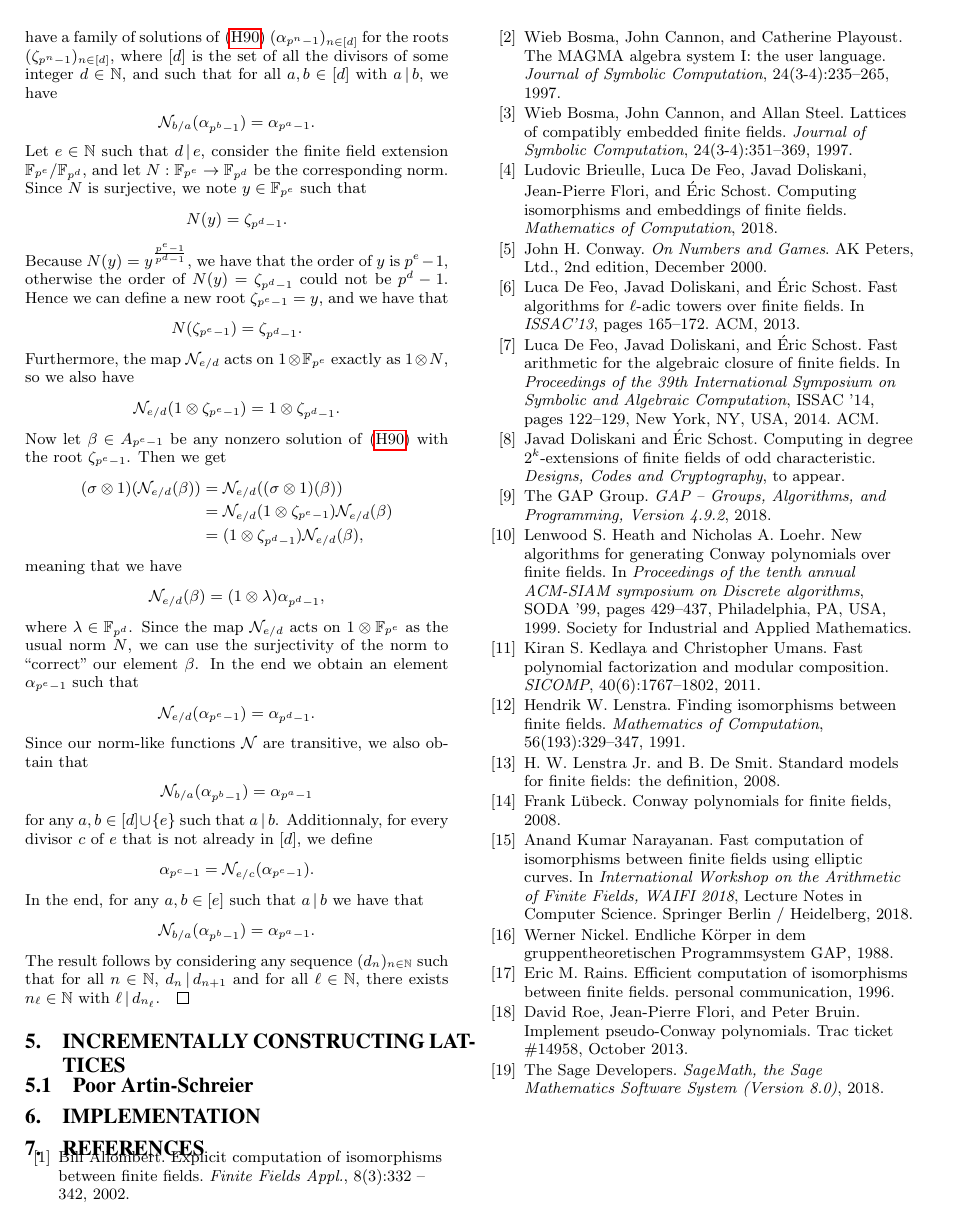
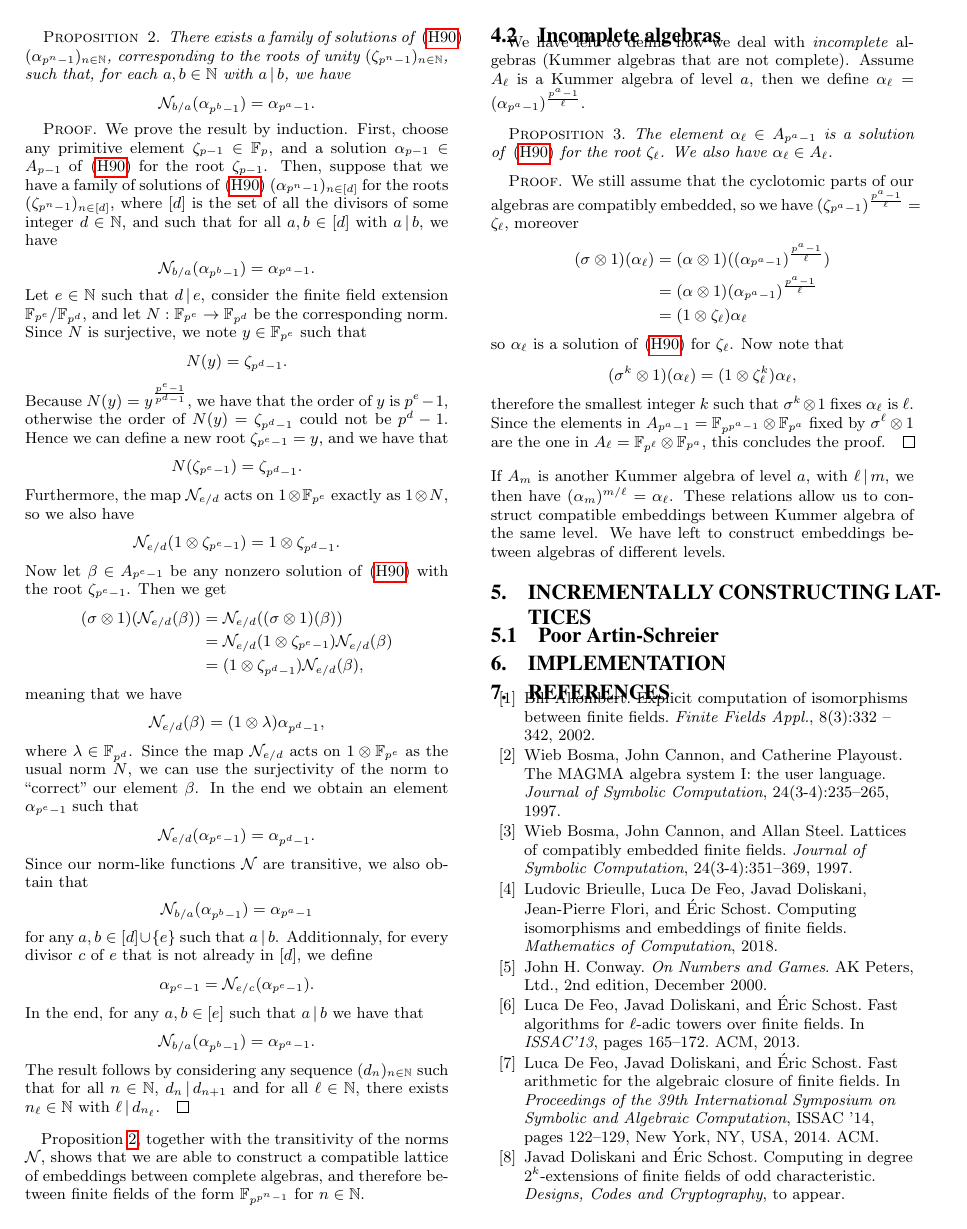
Before and after one commit to erou/gf-h90-lattice, a LaTeX paper (gf-h90.tex): page 4 of 4 before the commit and page 4 of 5 after it. Compiled offline with pdfLaTeX.

Commit message:
new definitions and notions

```diff
--- a/gf-h90.tex
+++ b/gf-h90.tex
@@ -504,6 +518,47 @@ $\ell\in\mathbb{N}$, there exists $n_\ell\in\mathbb{N}$ with
 $\ell\,|\,d_{n_\ell}$.
 \end{proof}
 
+Proposition~\ref{prop:complete-alg}, together with the transitivity of the
+norms $\N$,
+shows that we are able to construct a compatible lattice of embeddings between
+complete algebras, and therefore between finite fields of the form
+$\mathbb{F}_{p^{p^n-1}}$ for $n\in\mathbb{N}$.
+
+\subsection{Incomplete algebras}
+
+We have left to define how we deal with \emph{incomplete} algebras (Kummer
+algebras that are not complete). Assume $A_\ell$ is a Kummer algebra of level
+$a$, then we define $\alpha_\ell = (\alpha_{p^a-1})^{\frac{p^a-1}{\ell}}$.
+\begin{proposition}
+  The element $\alpha_\ell\in A_{p^a-1}$ is a solution of~\eqref{h90} for the
+  root $\zeta_\ell$. We also have $\alpha_\ell\in A_\ell$.
+\end{proposition}
+\begin{proof}
+We still assume that the cyclotomic parts of our algebras are compatibly
+embedded, so we have $(\zeta_{p^a-1})^{\frac{p^a-1}{\ell}} = \zeta_\ell$,
+moreover
+\begin{align*}
+  (\sigma\otimes1)(\alpha_\ell) &=
+  (\alpha\otimes1)((\alpha_{p^a-1})^{\frac{p^a-1}{\ell}}) \\
+  &= (\alpha\otimes1)(\alpha_{p^a-1})^{\frac{p^a-1}{\ell}} \\
+  &= (1\otimes\zeta_\ell)\alpha_\ell
+\end{align*}
+so $\alpha_\ell$ is a solution of~\eqref{h90} for $\zeta_\ell$. Now note that
+\[
+  (\sigma^k\otimes1)(\alpha_\ell) = (1\otimes\zeta_\ell^k)\alpha_\ell,
+\]
+therefore the smallest integer $k$ such that $\sigma^k\otimes1$ fixes
+$\alpha_\ell$ is $\ell$. Since the elements in
+$A_{p^a-1}=\mathbb{F}_{p^{p^a-1}}\otimes\mathbb{F}_{p^a}$ fixed by
+$\sigma^\ell\otimes1$ are the one in
+$A_\ell = \mathbb{F}_{p^\ell}\otimes\mathbb{F}_{p^a}$, this concludes the
+proof.
+\end{proof}
+If $A_m$ is another Kummer algebra of level $a$, with $\ell\,|\,m$, we then have
+$(\alpha_m)^{m/\ell} = \alpha_\ell$. These relations allow us to construct
+compatible embeddings between Kummer algebra of the same level. We have left to
+construct embeddings between algebras of different levels.
+
 
 \section{Incrementally constructing lattices}
 \label{sec:construction}
```
Also changed, not shown: gf-h90.tex (16 more changed lines).
